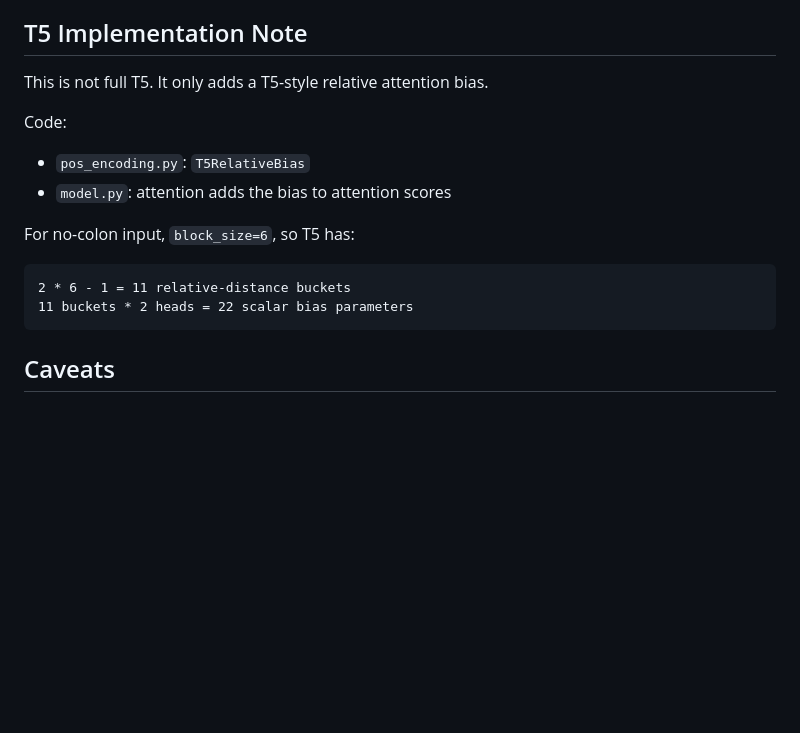
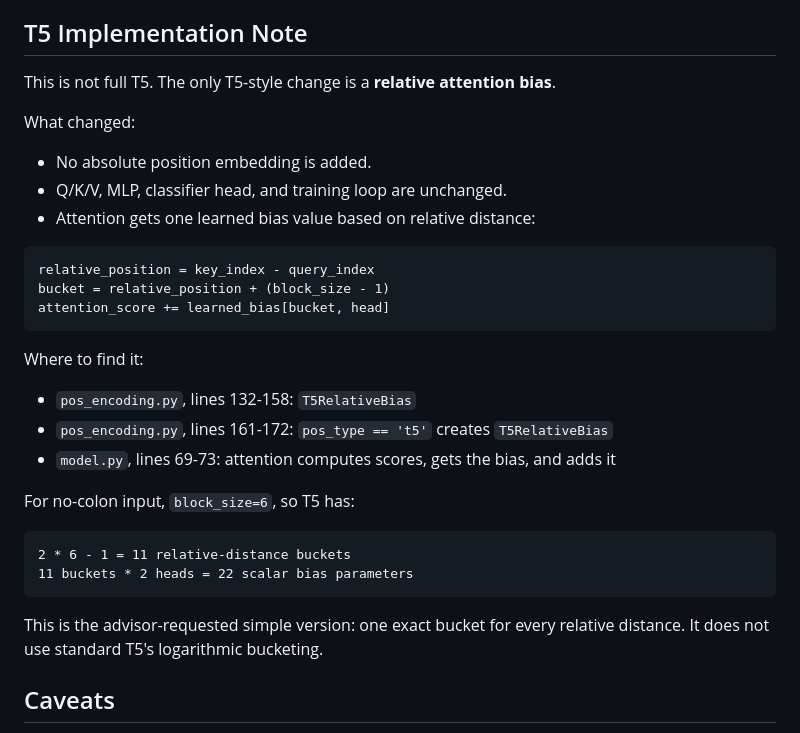
Before and after one commit to JinLeeGG/comp560-JohnLee, a Markdown page: generalization-evenodd-distance-measurement-small/log/2026-07-02-no-colon.md, the part around the change. Rendered like a GitHub page; blank space fills up the shorter version.

Commit message:
docs: expand T5 relative attention bias implementation details and clarify exact bucketing methodology

````diff
--- a/generalization-evenodd-distance-measurement-small/log/2026-07-02-no-colon.md
+++ b/generalization-evenodd-distance-measurement-small/log/2026-07-02-no-colon.md
@@ -116,12 +116,25 @@ transfers to the held-out block.
 
 ## T5 Implementation Note
 
-This is not full T5. It only adds a T5-style relative attention bias.
+This is not full T5. The only T5-style change is a **relative attention bias**.
 
-Code:
+What changed:
 
-- `pos_encoding.py`: `T5RelativeBias`
-- `model.py`: attention adds the bias to attention scores
+- No absolute position embedding is added.
+- Q/K/V, MLP, classifier head, and training loop are unchanged.
+- Attention gets one learned bias value based on relative distance:
+
+```text
+relative_position = key_index - query_index
+bucket = relative_position + (block_size - 1)
+attention_score += learned_bias[bucket, head]
+```
+
+Where to find it:
+
+- `pos_encoding.py`, lines 132-158: `T5RelativeBias`
+- `pos_encoding.py`, lines 161-172: `pos_type == 't5'` creates `T5RelativeBias`
+- `model.py`, lines 69-73: attention computes scores, gets the bias, and adds it
 
 For no-colon input, `block_size=6`, so T5 has:
 
@@ -130,6 +143,9 @@ For no-colon input, `block_size=6`, so T5 has:
 11 buckets * 2 heads = 22 scalar bias parameters
 ```
 
+This is the advisor-requested simple version: one exact bucket for every relative
+distance. It does not use standard T5's logarithmic bucketing.
+
 ## Caveats
 
 - Tiny sanity check only.
````
Also changed, not shown: generalization-evenodd-distance-measurement-small/log/2026-07-02-with-colon.md (+20 -4 lines).
